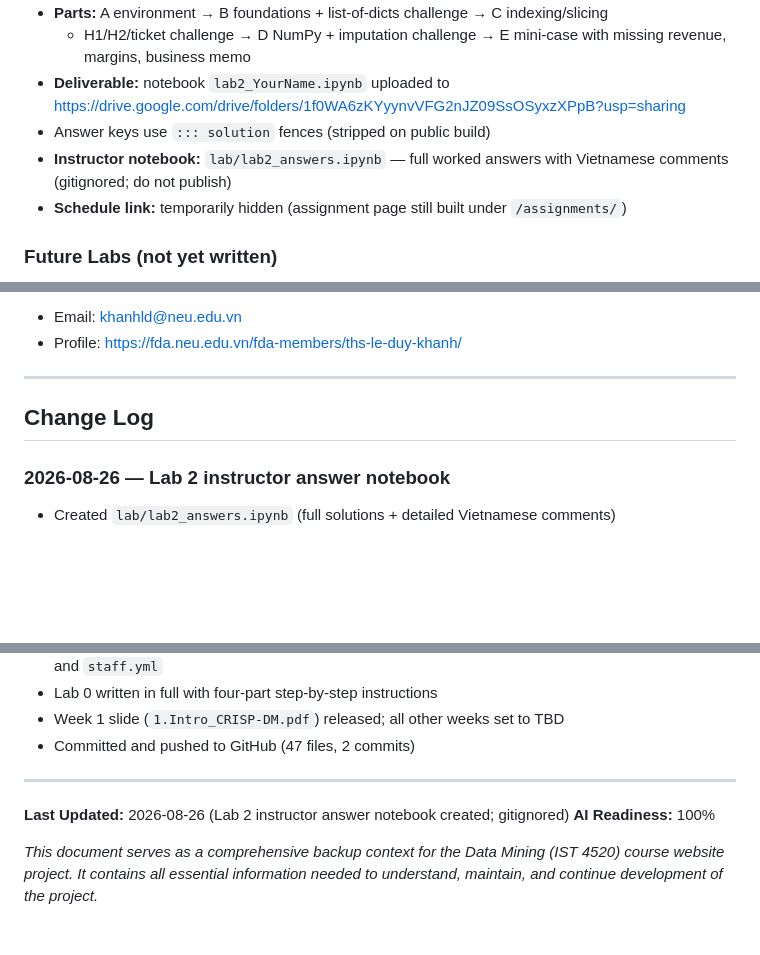
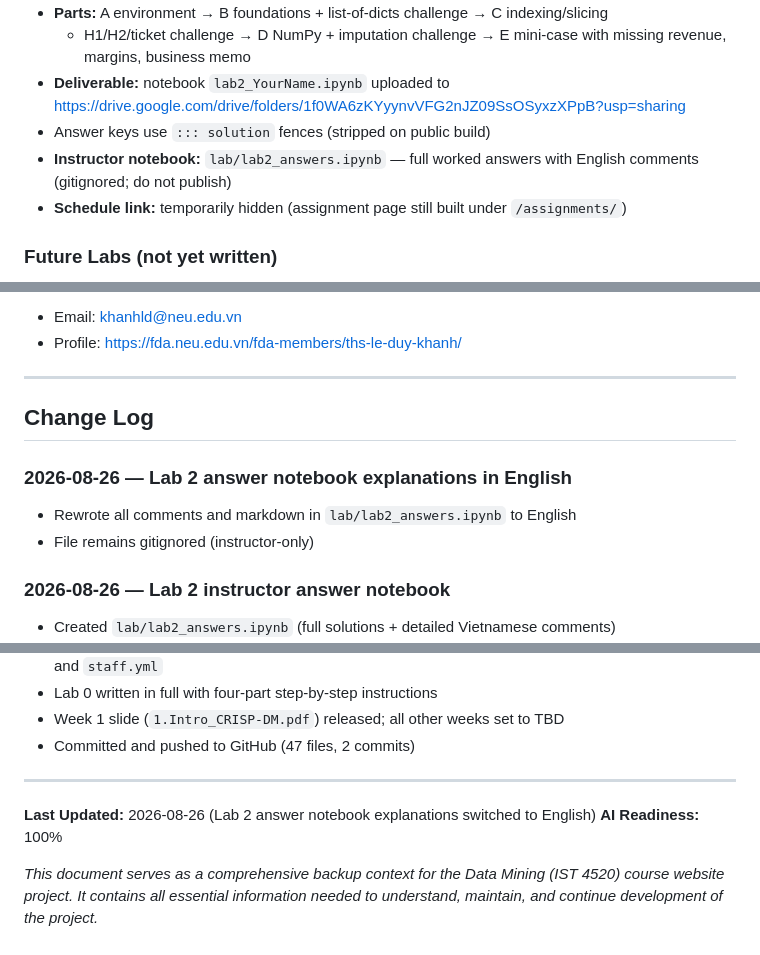
Before and after one commit to nghianguyen7171/Data_mining, a Markdown page: backup_context.md, 3 parts joined by grey strips. Drawn GitHub-style; blank space fills up the shorter version.

Commit message:
Note Lab 2 answer notebook explanations are now English.
Co-authored-by: Cursor <cursoragent@cursor.com>

```diff
--- a/backup_context.md
+++ b/backup_context.md
@@ -196,7 +196,7 @@ emits links; `status: tbd` shows the title greyed out with no links. Source: `sr
 - **Deliverable:** notebook `lab2_YourName.ipynb` uploaded to
   https://drive.google.com/drive/folders/1f0WA6zKYyynvVFG2nJZ09SsOSyxzXPpB?usp=sharing
 - Answer keys use `::: solution` fences (stripped on public build)
-- **Instructor notebook:** `lab/lab2_answers.ipynb` — full worked answers with Vietnamese
+- **Instructor notebook:** `lab/lab2_answers.ipynb` — full worked answers with English
   comments (gitignored; do not publish)
 - **Schedule link:** temporarily hidden (assignment page still built under `/assignments/`)
 
@@ -464,6 +464,11 @@ deliberately opting in.
 
 ## Change Log
 
+### 2026-08-26 — Lab 2 answer notebook explanations in English
+
+- Rewrote all comments and markdown in `lab/lab2_answers.ipynb` to English
+- File remains gitignored (instructor-only)
+
 ### 2026-08-26 — Lab 2 instructor answer notebook
 
 - Created `lab/lab2_answers.ipynb` (full solutions + detailed Vietnamese comments)
@@ -552,7 +557,7 @@ deliberately opting in.
 
 ---
 
-**Last Updated:** 2026-08-26 (Lab 2 instructor answer notebook created; gitignored)
+**Last Updated:** 2026-08-26 (Lab 2 answer notebook explanations switched to English)
 **AI Readiness:** 100%
 
 *This document serves as a comprehensive backup context for the Data Mining (IST 4520) course
```
